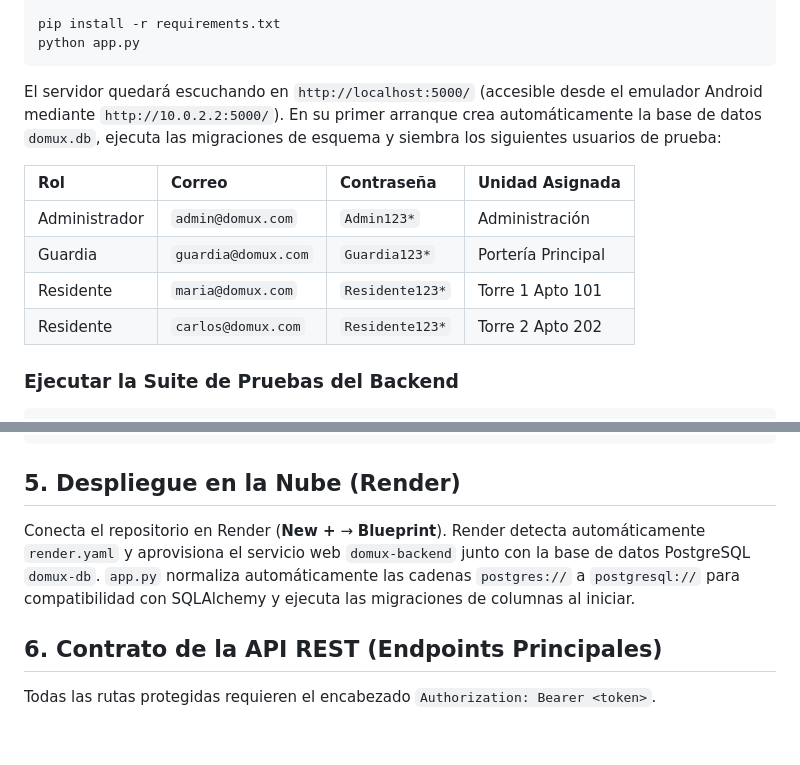
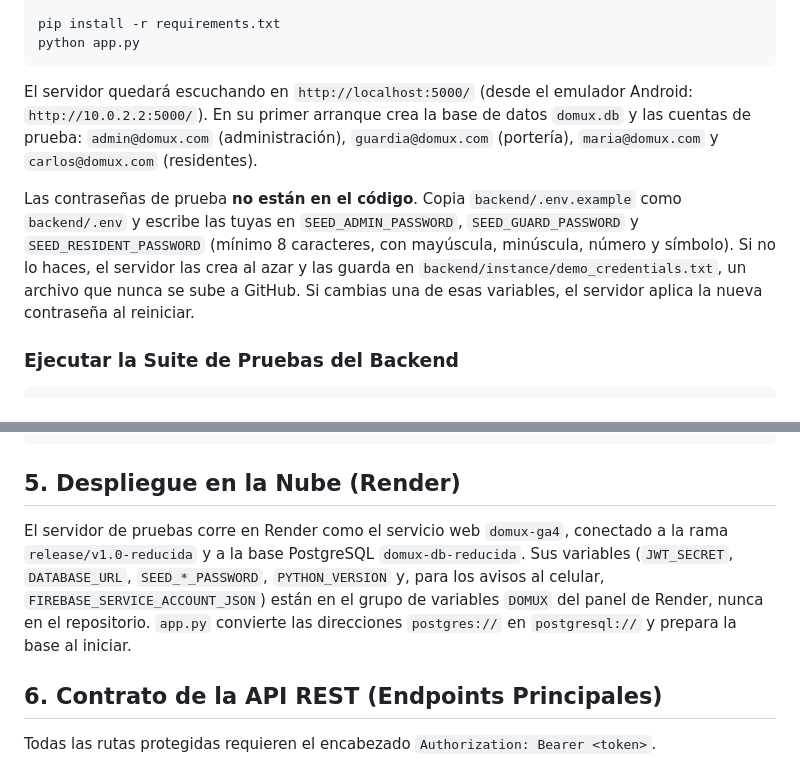
Before and after one commit to MAICOL-ESNEIDER/domux-ga4, a Markdown page: README.md, 2 parts joined by grey strips. GitHub-like rendering; blank space fills up the shorter version.

Commit message:
SCRUM-206 TT-016: quitar del README las contraseñas de prueba y explicar las variables de entorno

````diff
--- a/README.md
+++ b/README.md
@@ -88,14 +88,9 @@ pip install -r requirements.txt
 python app.py
 ```
 
-El servidor quedará escuchando en `http://localhost:5000/` (accesible desde el emulador Android mediante `http://10.0.2.2:5000/`). En su primer arranque crea automáticamente la base de datos `domux.db`, ejecuta las migraciones de esquema y siembra los siguientes usuarios de prueba:
+El servidor quedará escuchando en `http://localhost:5000/` (desde el emulador Android: `http://10.0.2.2:5000/`). En su primer arranque crea la base de datos `domux.db` y las cuentas de prueba: `admin@domux.com` (administración), `guardia@domux.com` (portería), `maria@domux.com` y `carlos@domux.com` (residentes).
 
-| Rol | Correo | Contraseña | Unidad Asignada |
-| :--- | :--- | :--- | :--- |
-| Administrador | `admin@domux.com` | `Admin123*` | Administración |
-| Guardia | `guardia@domux.com` | `Guardia123*` | Portería Principal |
-| Residente | `maria@domux.com` | `Residente123*` | Torre 1 Apto 101 |
-| Residente | `carlos@domux.com` | `Residente123*` | Torre 2 Apto 202 |
+Las contraseñas de prueba **no están en el código**. Copia `backend/.env.example` como `backend/.env` y escribe las tuyas en `SEED_ADMIN_PASSWORD`, `SEED_GUARD_PASSWORD` y `SEED_RESIDENT_PASSWORD` (mínimo 8 caracteres, con mayúscula, minúscula, número y símbolo). Si no lo haces, el servidor las crea al azar y las guarda en `backend/instance/demo_credentials.txt`, un archivo que nunca se sube a GitHub. Si cambias una de esas variables, el servidor aplica la nueva contraseña al reiniciar.
 
 ### Ejecutar la Suite de Pruebas del Backend
 
@@ -120,7 +115,7 @@ cd android
 
 ## 5. Despliegue en la Nube (Render)
 
-Conecta el repositorio en Render (**New +** → **Blueprint**). Render detecta automáticamente `render.yaml` y aprovisiona el servicio web `domux-backend` junto con la base de datos PostgreSQL `domux-db`. `app.py` normaliza automáticamente las cadenas `postgres://` a `postgresql://` para compatibilidad con SQLAlchemy y ejecuta las migraciones de columnas al iniciar.
+El servidor de pruebas corre en Render como el servicio web `domux-ga4`, conectado a la rama `release/v1.0-reducida` y a la base PostgreSQL `domux-db-reducida`. Sus variables (`JWT_SECRET`, `DATABASE_URL`, `SEED_*_PASSWORD`, `PYTHON_VERSION` y, para los avisos al celular, `FIREBASE_SERVICE_ACCOUNT_JSON`) están en el grupo de variables `DOMUX` del panel de Render, nunca en el repositorio. `app.py` convierte las direcciones `postgres://` en `postgresql://` y prepara la base al iniciar.
 
 ## 6. Contrato de la API REST (Endpoints Principales)
 
````
